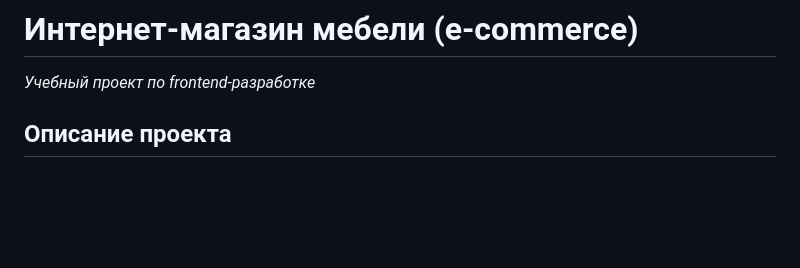
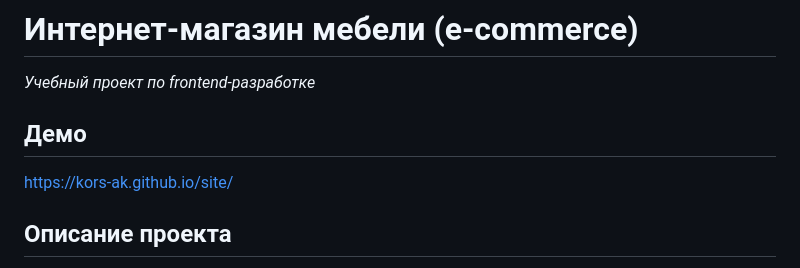
Before and after one commit to kors-ak/site, a Markdown page: README.md, the part around the change. GitHub-like rendering; blank space fills up the shorter version.

Commit message:
Add demo link to README

```diff
--- a/README.md
+++ b/README.md
@@ -2,6 +2,8 @@
 
 *Учебный проект по frontend‑разработке*
 
+## Демо
+https://kors-ak.github.io/site/
 
 ## Описание проекта
 
```
